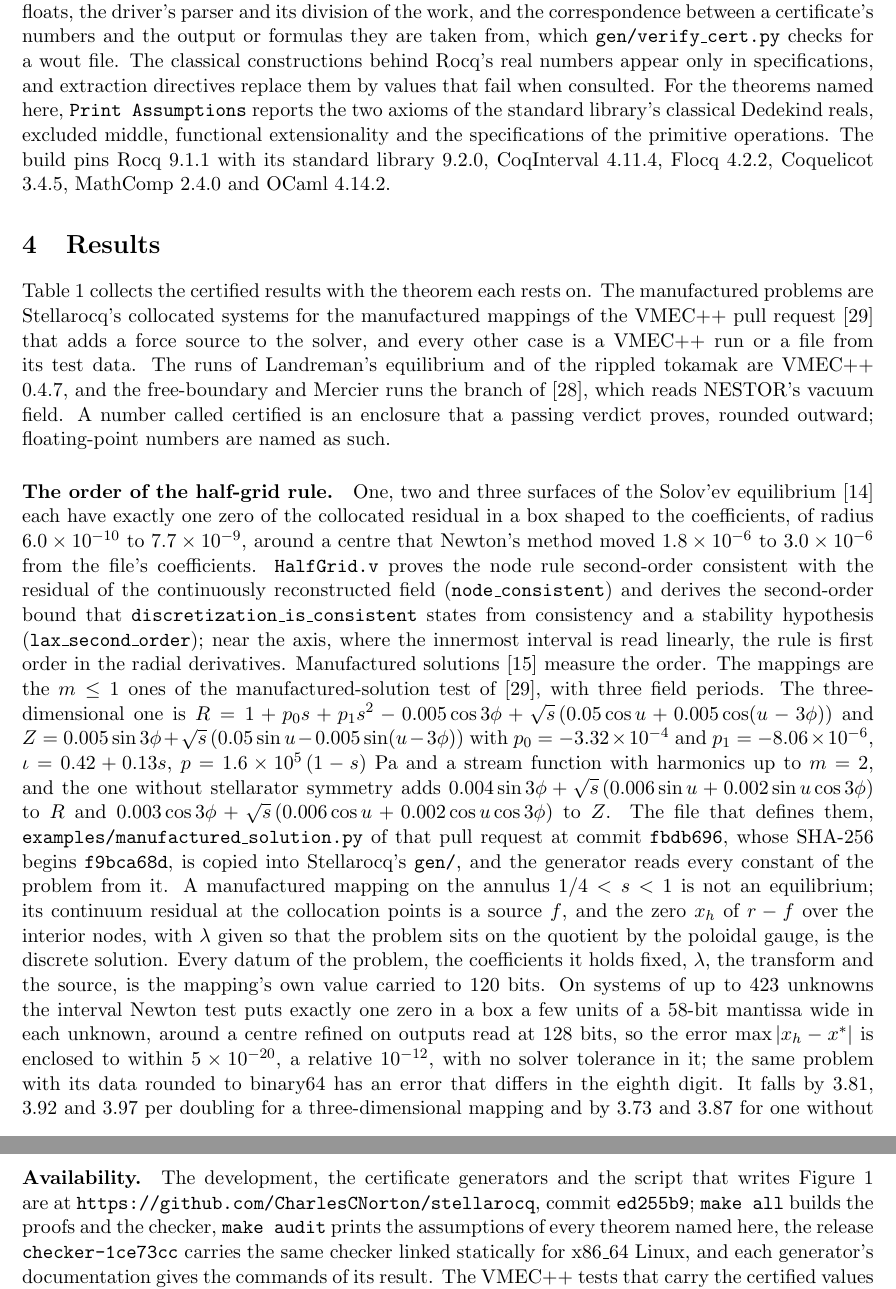
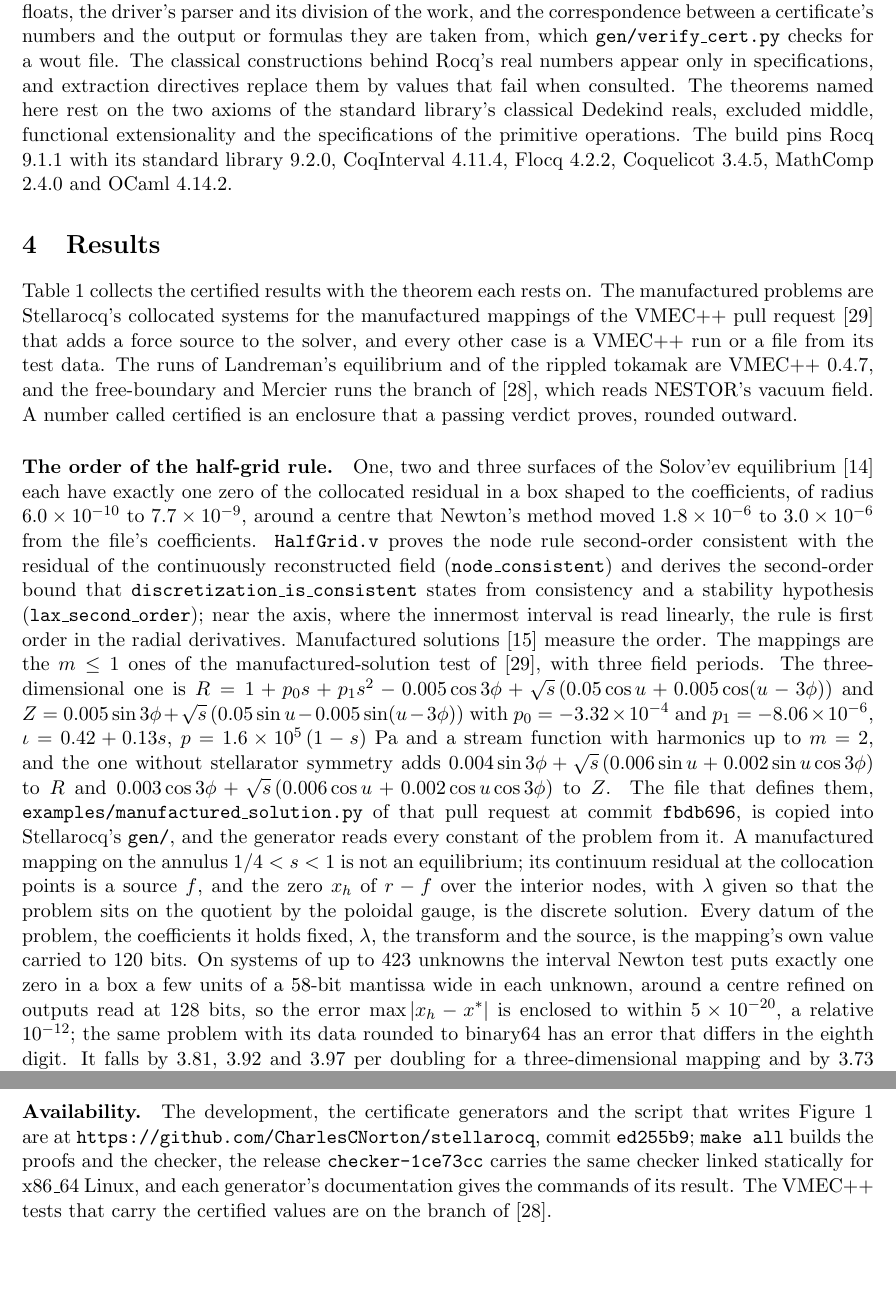
Before and after one commit to CharlesCNorton/stellarocq, a LaTeX paper (paper/stellarocq.tex): two parts of pages 5 and 9 of 13, joined at a grey line, cut so that both start at the same text. Compiled offline with pdfLaTeX.

Commit message:
State the trust base plainly, round the widened free-boundary and cell bounds outward, and print the assumptions of the Landreman, wide-harmonic and file-difference Mercier theorems in Audit.v

```diff
--- a/paper/stellarocq.tex
+++ b/paper/stellarocq.tex
@@ -296,10 +293,10 @@ driver's parser and its division of the work, and the correspondence between a
 certificate's numbers and the output or formulas they are taken from, which
 \code{gen/verify\_cert.py} checks for a wout file. The classical constructions behind Rocq's
 real numbers appear only in specifications, and extraction directives replace
-them by values that fail when consulted. For the theorems named here,
-\code{Print Assumptions} reports the two axioms of the standard library's
-classical Dedekind reals, excluded middle, functional extensionality and the
-specifications of the primitive operations. The build pins Rocq 9.1.1 with its
+them by values that fail when consulted. The theorems named here rest on the
+two axioms of the standard library's classical Dedekind reals, excluded middle,
+functional extensionality and the specifications of the primitive operations.
+The build pins Rocq 9.1.1 with its
 standard library 9.2.0, CoqInterval 4.11.4, Flocq 4.2.2, Coquelicot 3.4.5,
 MathComp 2.4.0 and OCaml 4.14.2.
 
@@ -312,8 +309,7 @@ force source to the solver, and every other case is a VMEC++ run or a file
 from its test data. The runs of Landreman's equilibrium and of the rippled
 tokamak are VMEC++ 0.4.7, and the free-boundary and Mercier runs the branch
 of~\cite{branch}, which reads NESTOR's vacuum field. A number
-called certified is an enclosure that a passing verdict proves, rounded outward;
-floating-point numbers are named as such.
+called certified is an enclosure that a passing verdict proves, rounded outward.
 
 \begin{table}[t]
 \centering\small
@@ -358,9 +354,8 @@ and the one without stellarator symmetry adds
 $0.004\sin3\phi+\sqrt{s}\,(0.006\sin u+0.002\sin u\cos3\phi)$ to $R$ and
 $0.003\cos3\phi+\sqrt{s}\,(0.006\cos u+0.002\cos u\cos3\phi)$ to $Z$. The file
 that defines them, \code{examples/manufactured\_solution.py} of that pull
-request at commit \code{fbdb696}, whose SHA-256 begins \code{f9bca68d}, is
-copied into Stellarocq's \code{gen/}, and the generator reads every constant of
-the problem from it. A manufactured
+request at commit \code{fbdb696}, is copied into Stellarocq's \code{gen/}, and
+the generator reads every constant of the problem from it. A manufactured
 mapping on the annulus $1/4<s<1$ is not an equilibrium; its continuum residual at
 the collocation points is a source $f$, and the zero $x_h$ of $r-f$ over the
 interior nodes, with $\lambda$ given so that the problem sits on the quotient by
@@ -370,7 +365,7 @@ mapping's own value carried to 120 bits. On systems of up to 423 unknowns
 the interval Newton test puts exactly one zero in a box a few units of a 58-bit
 mantissa wide in each unknown, around a centre refined on outputs read at 128
 bits, so the error $\max|x_h-x^*|$ is enclosed to within $5\times10^{-20}$, a
-relative $10^{-12}$, with no solver tolerance in it; the same problem with its
+relative $10^{-12}$; the same problem with its
 data rounded to binary64 has an error that differs in the eighth digit. It falls by
 3.81, 3.92 and 3.97 per doubling for a three-dimensional mapping and by 3.73 and
 3.87 for one without stellarator symmetry (Figure~\ref{fig:conv}a), and its
@@ -756,8 +751,7 @@ error against a true equilibrium rather than a manufactured one.
 \paragraph{Availability.}
 The development, the certificate generators and the script that writes
 Figure~\ref{fig:conv} are at \link{https://github.com/CharlesCNorton/stellarocq},
-commit \code{ed255b9}; \code{make all} builds the proofs and the checker,
-\code{make audit} prints the assumptions of every theorem named here, the
+commit \code{ed255b9}; \code{make all} builds the proofs and the checker, the
 release \code{checker-1ce73cc} carries the same checker linked statically for
 x86\_64 Linux, and each generator's documentation gives the commands of its
 result. The VMEC++ tests that carry the certified values are on the branch
```
Also changed, not shown: paper/stellarocq.pdf, paper/stellarocq.tex (19 more changed lines), 1 other file.
